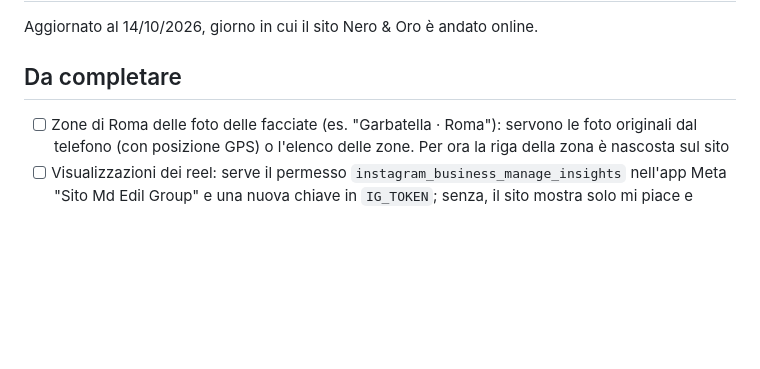
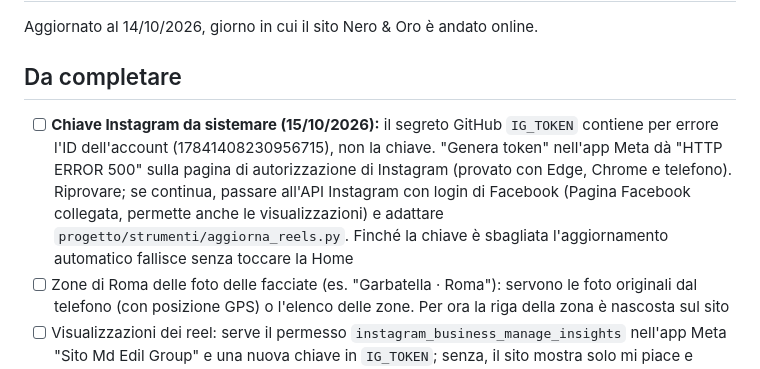
Before and after one commit to mdedilgroupsrls-png/mdedilgroup-sito, a Markdown page: progetto/da-fare.md, the part around the change. Rendered like a GitHub page; blank space fills up the shorter version.

Commit message:
Appunti: stato della chiave Instagram per i reel automatici
Co-Authored-By: Claude Opus 5.5 <noreply@anthropic.com>
Claude-Session: https://claude.ai/code/session_016fGaqrK8gfbW5DCG9AnjNd

```diff
--- a/progetto/da-fare.md
+++ b/progetto/da-fare.md
@@ -3,6 +3,7 @@
 Aggiornato al 14/10/2026, giorno in cui il sito Nero & Oro è andato online.
 
 ## Da completare
+- [ ] **Chiave Instagram da sistemare (15/10/2026):** il segreto GitHub `IG_TOKEN` contiene per errore l'ID dell'account (17841408230956715), non la chiave. "Genera token" nell'app Meta dà "HTTP ERROR 500" sulla pagina di autorizzazione di Instagram (provato con Edge, Chrome e telefono). Riprovare; se continua, passare all'API Instagram con login di Facebook (Pagina Facebook collegata, permette anche le visualizzazioni) e adattare `progetto/strumenti/aggiorna_reels.py`. Finché la chiave è sbagliata l'aggiornamento automatico fallisce senza toccare la Home
 - [ ] Zone di Roma delle foto delle facciate (es. "Garbatella · Roma"): servono le foto originali dal telefono (con posizione GPS) o l'elenco delle zone. Per ora la riga della zona è nascosta sul sito
 - [ ] Visualizzazioni dei reel: serve il permesso `instagram_business_manage_insights` nell'app Meta "Sito Md Edil Group" e una nuova chiave in `IG_TOKEN`; senza, il sito mostra solo mi piace e commenti
 - [ ] Rinnovo della chiave Instagram (dura 60 giorni): aggiungere il segreto `GH_PAT` per il rinnovo automatico, oppure rigenerarla a mano entro metà dicembre 2026
```
